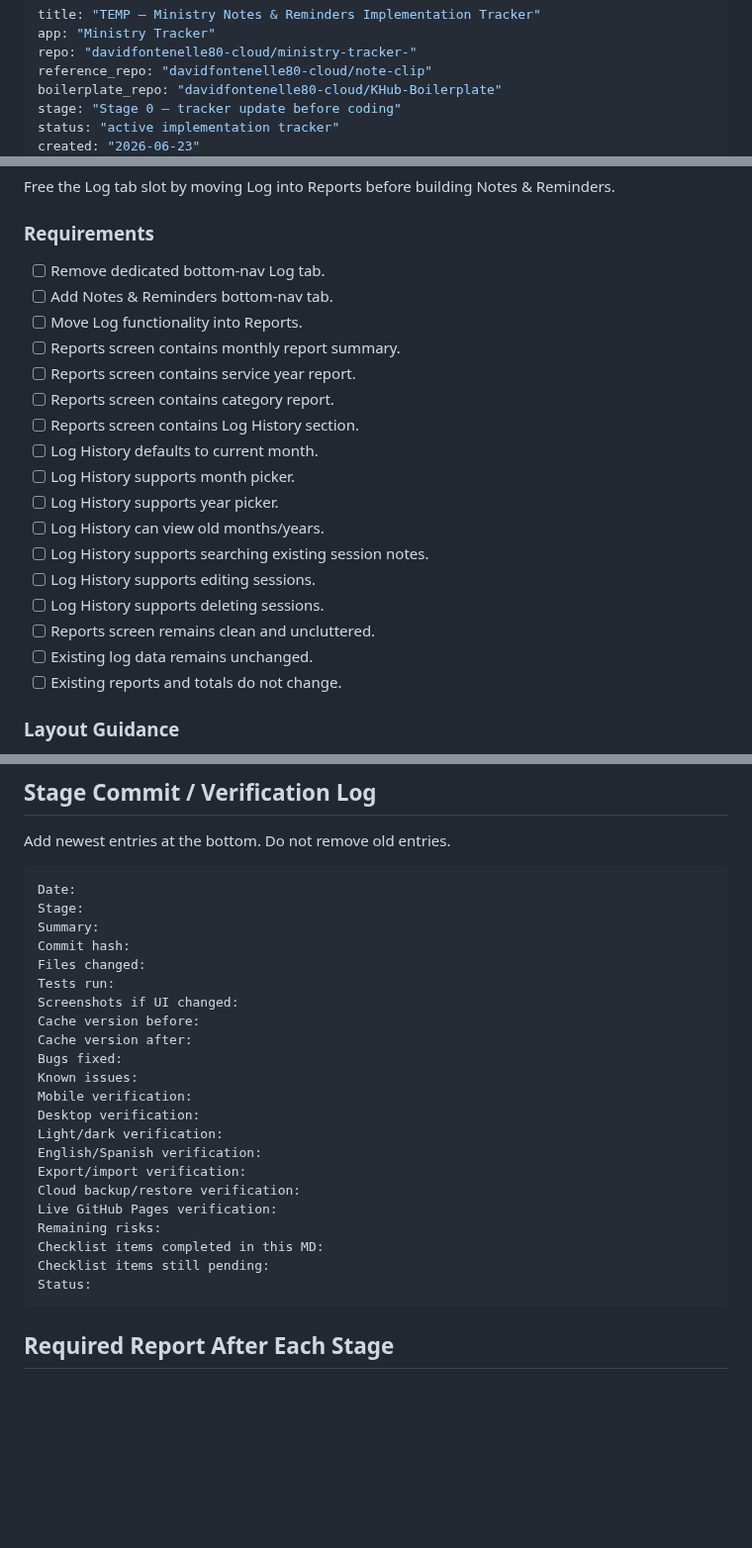
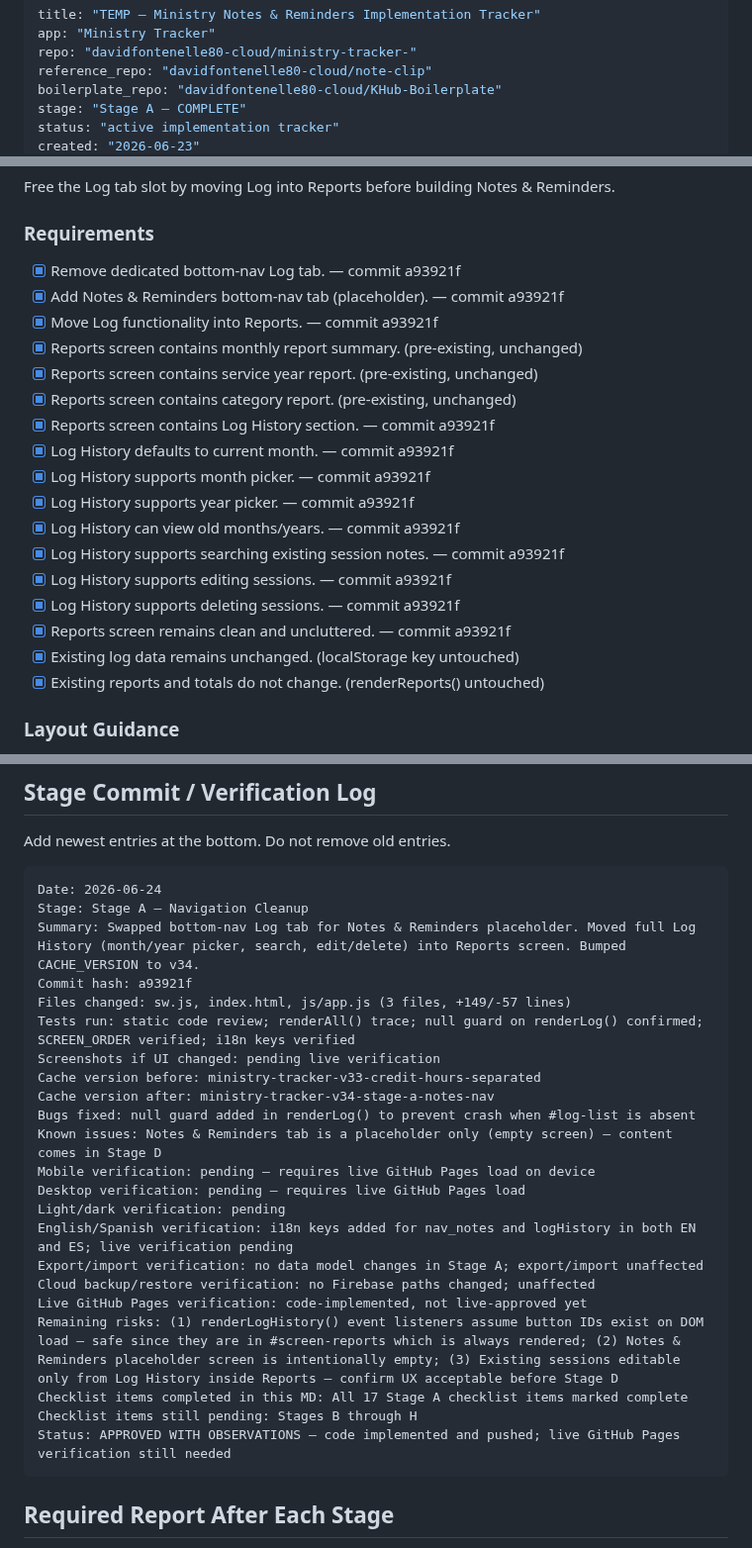
Before and after one commit to davidfontenelle80-cloud/ministry-tracker-, a Markdown page: docs/stage-notes/2026-06-23-ministry-notes-categories-calendar-plan.md, 3 parts joined by grey strips. Shown at 99% size. GitHub-like rendering; blank space fills up the shorter version.

Commit message:
docs: update stage notes with Stage A completion ΓÇö commit a93921f

````diff
--- a/docs/stage-notes/2026-06-23-ministry-notes-categories-calendar-plan.md
+++ b/docs/stage-notes/2026-06-23-ministry-notes-categories-calendar-plan.md
@@ -4,6 +4,6 @@ app: "Ministry Tracker"
 repo: "davidfontenelle80-cloud/ministry-tracker-"
 reference_repo: "davidfontenelle80-cloud/note-clip"
 boilerplate_repo: "davidfontenelle80-cloud/KHub-Boilerplate"
-stage: "Stage 0 — tracker update before coding"
+stage: "Stage A — COMPLETE"
 status: "active implementation tracker"
 created: "2026-06-23"
@@ -149,23 +149,23 @@ Free the Log tab slot by moving Log into Reports before building Notes & Reminde
 
 ### Requirements
 
-- [ ] Remove dedicated bottom-nav Log tab.
-- [ ] Add Notes & Reminders bottom-nav tab.
-- [ ] Move Log functionality into Reports.
-- [ ] Reports screen contains monthly report summary.
-- [ ] Reports screen contains service year report.
-- [ ] Reports screen contains category report.
-- [ ] Reports screen contains Log History section.
-- [ ] Log History defaults to current month.
-- [ ] Log History supports month picker.
-- [ ] Log History supports year picker.
-- [ ] Log History can view old months/years.
-- [ ] Log History supports searching existing session notes.
-- [ ] Log History supports editing sessions.
-- [ ] Log History supports deleting sessions.
-- [ ] Reports screen remains clean and uncluttered.
-- [ ] Existing log data remains unchanged.
-- [ ] Existing reports and totals do not change.
+- [x] Remove dedicated bottom-nav Log tab. — commit a93921f
+- [x] Add Notes & Reminders bottom-nav tab (placeholder). — commit a93921f
+- [x] Move Log functionality into Reports. — commit a93921f
+- [x] Reports screen contains monthly report summary. (pre-existing, unchanged)
+- [x] Reports screen contains service year report. (pre-existing, unchanged)
+- [x] Reports screen contains category report. (pre-existing, unchanged)
+- [x] Reports screen contains Log History section. — commit a93921f
+- [x] Log History defaults to current month. — commit a93921f
+- [x] Log History supports month picker. — commit a93921f
+- [x] Log History supports year picker. — commit a93921f
+- [x] Log History can view old months/years. — commit a93921f
+- [x] Log History supports searching existing session notes. — commit a93921f
+- [x] Log History supports editing sessions. — commit a93921f
+- [x] Log History supports deleting sessions. — commit a93921f
+- [x] Reports screen remains clean and uncluttered. — commit a93921f
+- [x] Existing log data remains unchanged. (localStorage key untouched)
+- [x] Existing reports and totals do not change. (renderReports() untouched)
 
 ### Layout Guidance
 
@@ -539,28 +579,28 @@ Pending.
 Add newest entries at the bottom. Do not remove old entries.
 
 ```txt
-Date:
-Stage:
-Summary:
-Commit hash:
-Files changed:
-Tests run:
-Screenshots if UI changed:
-Cache version before:
-Cache version after:
-Bugs fixed:
-Known issues:
-Mobile verification:
-Desktop verification:
-Light/dark verification:
-English/Spanish verification:
-Export/import verification:
-Cloud backup/restore verification:
-Live GitHub Pages verification:
-Remaining risks:
-Checklist items completed in this MD:
-Checklist items still pending:
-Status:
+Date: 2026-06-24
+Stage: Stage A — Navigation Cleanup
+Summary: Swapped bottom-nav Log tab for Notes & Reminders placeholder. Moved full Log History (month/year picker, search, edit/delete) into Reports screen. Bumped CACHE_VERSION to v34.
+Commit hash: a93921f
+Files changed: sw.js, index.html, js/app.js (3 files, +149/-57 lines)
+Tests run: static code review; renderAll() trace; null guard on renderLog() confirmed; SCREEN_ORDER verified; i18n keys verified
+Screenshots if UI changed: pending live verification
+Cache version before: ministry-tracker-v33-credit-hours-separated
+Cache version after: ministry-tracker-v34-stage-a-notes-nav
+Bugs fixed: null guard added in renderLog() to prevent crash when #log-list is absent
+Known issues: Notes & Reminders tab is a placeholder only (empty screen) — content comes in Stage D
+Mobile verification: pending — requires live GitHub Pages load on device
+Desktop verification: pending — requires live GitHub Pages load
+Light/dark verification: pending
+English/Spanish verification: i18n keys added for nav_notes and logHistory in both EN and ES; live verification pending
+Export/import verification: no data model changes in Stage A; export/import unaffected
+Cloud backup/restore verification: no Firebase paths changed; unaffected
+Live GitHub Pages verification: code-implemented, not live-approved yet
+Remaining risks: (1) renderLogHistory() event listeners assume button IDs exist on DOM load — safe since they are in #screen-reports which is always rendered; (2) Notes & Reminders placeholder screen is intentionally empty; (3) Existing sessions editable only from Log History inside Reports — confirm UX acceptable before Stage D
+Checklist items completed in this MD: All 17 Stage A checklist items marked complete
+Checklist items still pending: Stages B through H
+Status: APPROVED WITH OBSERVATIONS — code implemented and pushed; live GitHub Pages verification still needed
 ```
 
 ## Required Report After Each Stage
````
Also changed, not shown: other parts of docs/stage-notes/2026-06-23-ministry-notes-categories-calendar-plan.md (+44 -4 lines).
